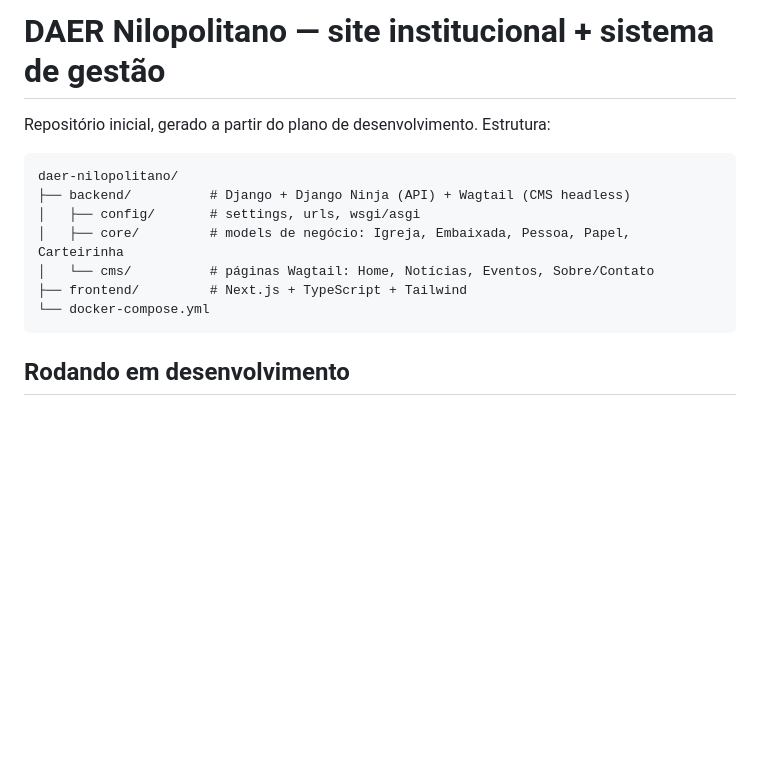
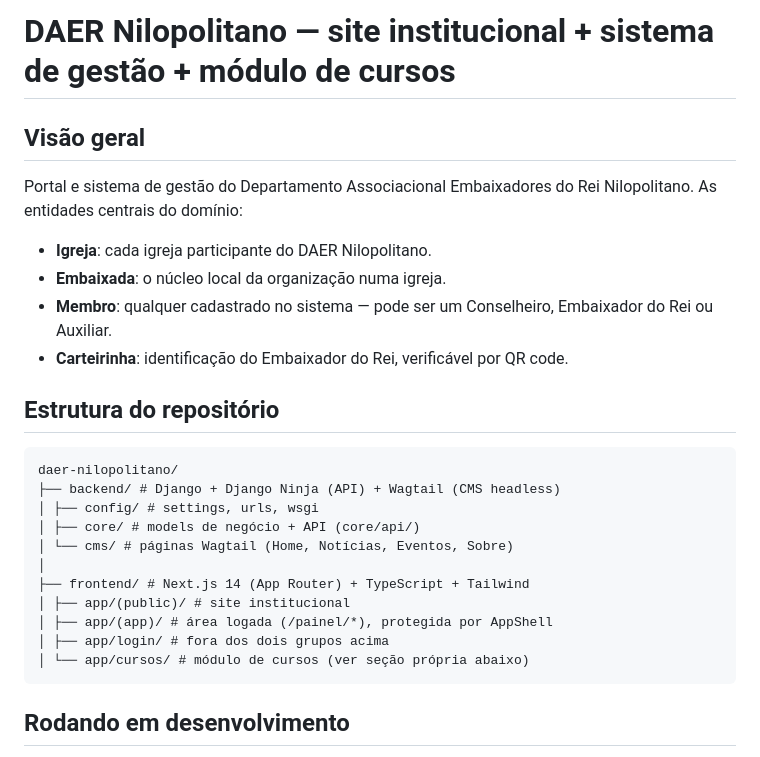
Before and after one commit to daer-nilopolitano/portal, a Markdown page: README.md, the part around one of its changes. Rendered like a GitHub page; blank space fills up the shorter version.

````diff
--- a/README.md
+++ b/README.md
@@ -1,15 +1,28 @@
-# DAER Nilopolitano — site institucional + sistema de gestão
+# DAER Nilopolitano — site institucional + sistema de gestão + módulo de cursos
 
-Repositório inicial, gerado a partir do plano de desenvolvimento. Estrutura:
+## Visão geral
 
-```
+Portal e sistema de gestão do Departamento Associacional Embaixadores do Rei Nilopolitano. As entidades centrais do domínio:
+
+- **Igreja**: cada igreja participante do DAER Nilopolitano.
+- **Embaixada**: o núcleo local da organização numa igreja.
+- **Membro**: qualquer cadastrado no sistema — pode ser um Conselheiro, Embaixador do Rei ou Auxiliar.
+- **Carteirinha**: identificação do Embaixador do Rei, verificável por QR code.
+
+## Estrutura do repositório
+
+```text
 daer-nilopolitano/
-├── backend/          # Django + Django Ninja (API) + Wagtail (CMS headless)
-│   ├── config/       # settings, urls, wsgi/asgi
-│   ├── core/         # models de negócio: Igreja, Embaixada, Pessoa, Papel, Carteirinha
-│   └── cms/          # páginas Wagtail: Home, Notícias, Eventos, Sobre/Contato
-├── frontend/         # Next.js + TypeScript + Tailwind
-└── docker-compose.yml
+├── backend/ # Django + Django Ninja (API) + Wagtail (CMS headless)
+│ ├── config/ # settings, urls, wsgi
+│ ├── core/ # models de negócio + API (core/api/)
+│ └── cms/ # páginas Wagtail (Home, Notícias, Eventos, Sobre)
+│
+├── frontend/ # Next.js 14 (App Router) + TypeScript + Tailwind
+│ ├── app/(public)/ # site institucional
+│ ├── app/(app)/ # área logada (/painel/*), protegida por AppShell
+│ ├── app/login/ # fora dos dois grupos acima
+│ └── app/cursos/ # módulo de cursos (ver seção própria abaixo)
 ```
 
 ## Rodando em desenvolvimento
````
Also changed, not shown: other parts of README.md (+44 -44 lines), DEPLOY.md (added, +75 -0 lines).
